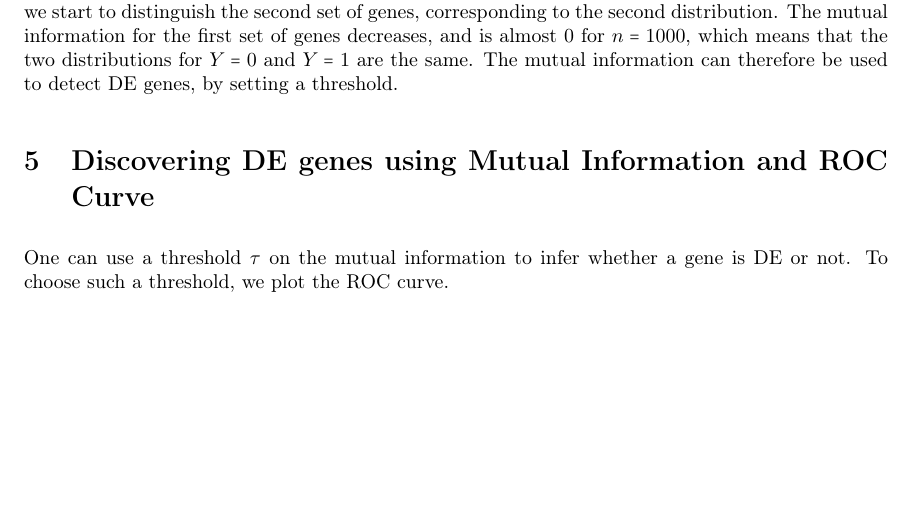
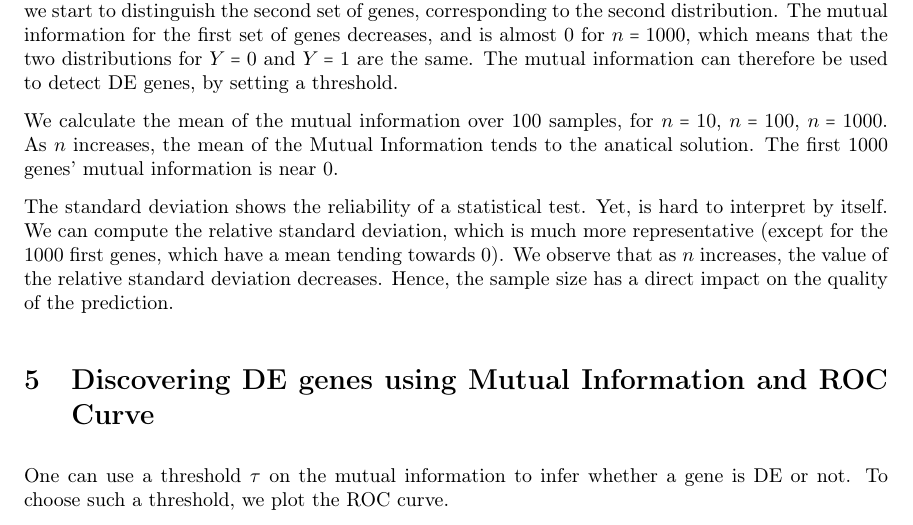
Before and after one commit to NelleV/MOLBI, a LaTeX problem sheet (hw1/docs/hw1.tex): part of page 2 of 6 before the commit and part of page 2 of 7 after it, cut so that both start at the same text, the shorter picture padded with empty space. Compiled offline with pdfLaTeX.

```diff
--- a/hw1/docs/hw1.tex
+++ b/hw1/docs/hw1.tex
@@ -103,3 +103,15 @@
 The mutual information can therefore be used to detect DE genes, by setting a
 threshold.
 
+We calculate the mean of the mutual information over 100 samples, for $n=10$,
+$n=100$, $n=1000$. As $n$ increases, the mean of the Mutual Information tends
+to the anatical solution. The first 1000 genes' mutual information is near
+$0$.
+
+The standard deviation shows the reliability of a statistical test. Yet, is
+hard to interpret by itself. We can compute the relative standard deviation,
+which is much more representative (except for the $1000$ first genes, which
+have a mean tending towards $0$).
+We observe that as $n$ increases, the value of the relative standard deviation
+decreases. Hence, the sample size has a direct impact on the quality of the
+prediction.
@@ -106,3 +124,4 @@
+\end{figure}
 
 \section{Discovering DE genes using Mutual Information and ROC Curve}
 \begin{figure}
```
Also changed, not shown: hw1/docs/hw1.tex (8 more changed lines), 1 other file.
